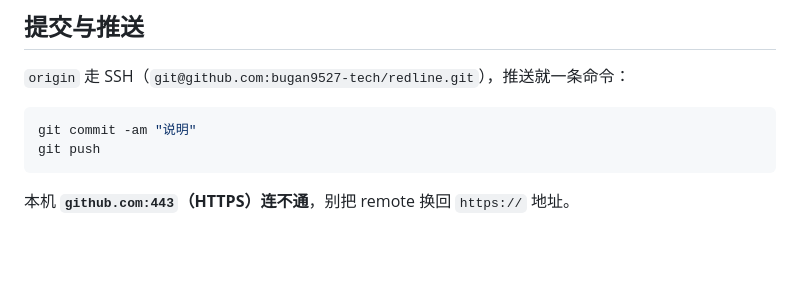
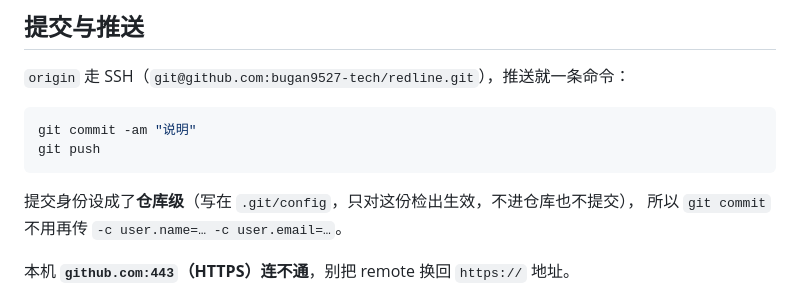
Before and after one commit to bugan9527-tech/redline, a Markdown page: README.md, the part around the change. GitHub-like rendering; blank space fills up the shorter version.

Commit message:
README：补记仓库级提交身份已设好

````diff
--- a/README.md
+++ b/README.md
@@ -78,6 +78,9 @@ WNF_SLOW=1 python -m unittest discover -s tests              # bash
 git commit -am "说明"
 git push
 ```
+
+提交身份设成了**仓库级**（写在 `.git/config`，只对这份检出生效，不进仓库也不提交），
+所以 `git commit` 不用再传 `-c user.name=… -c user.email=…`。
 
 本机 **`github.com:443`（HTTPS）连不通**，别把 remote 换回 `https://` 地址。
 
````
